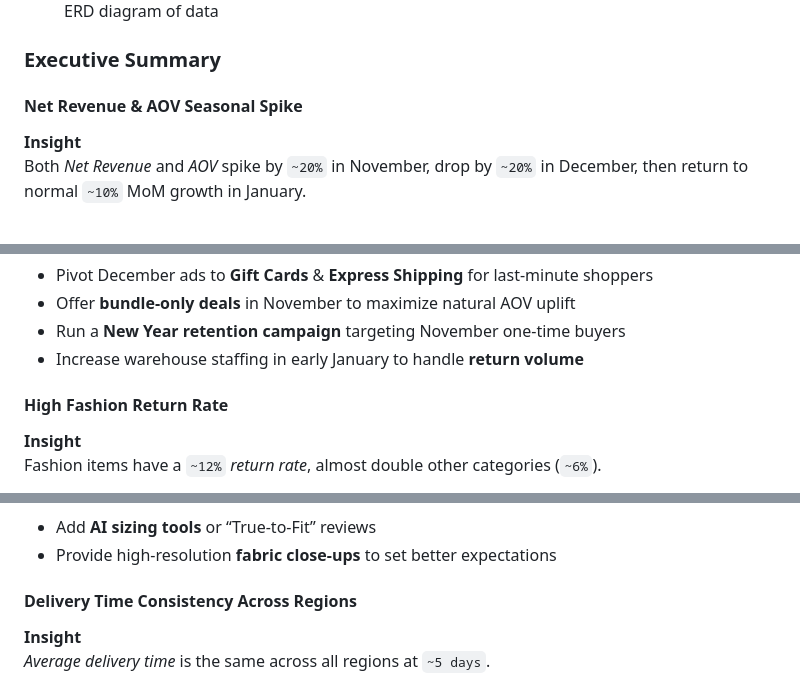
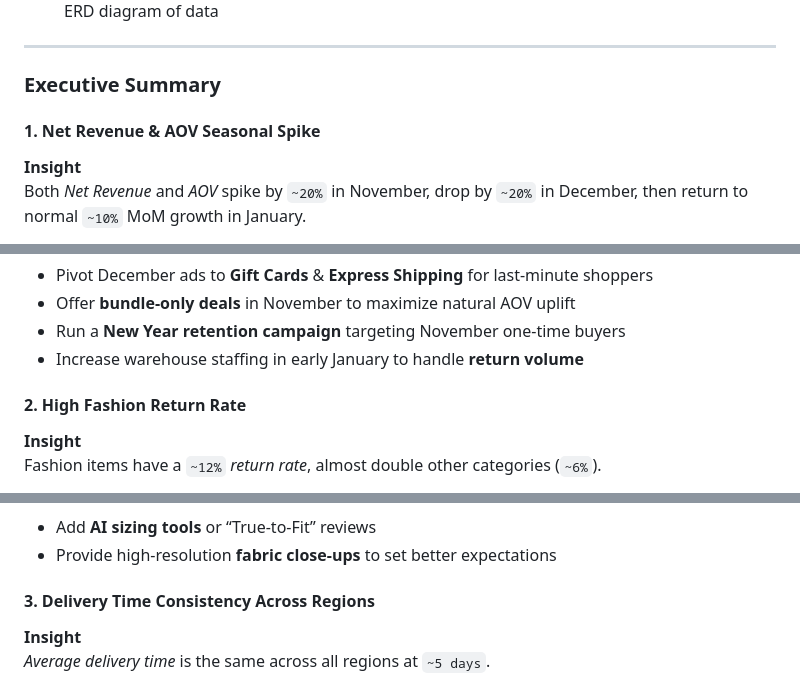
Before and after one commit to kraigochieng/ecommerce-sales-analysis, a Markdown page: README.md, 3 parts joined by grey strips. GitHub-like rendering.

Commit message:
updated readme, orgnised

```diff
--- a/README.md
+++ b/README.md
@@ -27,9 +31,11 @@ Rows: 100,000
     <figcaption>ERD diagram of data</figcaption>
 </figure>
 
+---
+
 ### Executive Summary
 
-#### Net Revenue & AOV Seasonal Spike
+#### 1. Net Revenue & AOV Seasonal Spike
 
 **Insight**
 Both _Net Revenue_ and _AOV_ spike by `~20%` in November, drop by `~20%` in December, then return to normal `~10%` MoM growth in January.
@@ -44,7 +50,7 @@ Both _Net Revenue_ and _AOV_ spike by `~20%` in November, drop by `~20%` in Dece
 -   Run a **New Year retention campaign** targeting November one-time buyers
 -   Increase warehouse staffing in early January to handle **return volume**
 
-#### High Fashion Return Rate
+#### 2. High Fashion Return Rate
 
 **Insight**
 Fashion items have a `~12%` _return rate_, almost double other categories (`~6%`).
@@ -57,7 +63,7 @@ Fashion items have a `~12%` _return rate_, almost double other categories (`~6%`
 -   Add **AI sizing tools** or “True-to-Fit” reviews
 -   Provide high-resolution **fabric close-ups** to set better expectations
 
-#### Delivery Time Consistency Across Regions
+#### 3. Delivery Time Consistency Across Regions
 
 **Insight**
 _Average delivery time_ is the same across all regions at `~5 days`.
```
Also changed, not shown: other parts of README.md (+7 -1 lines).
